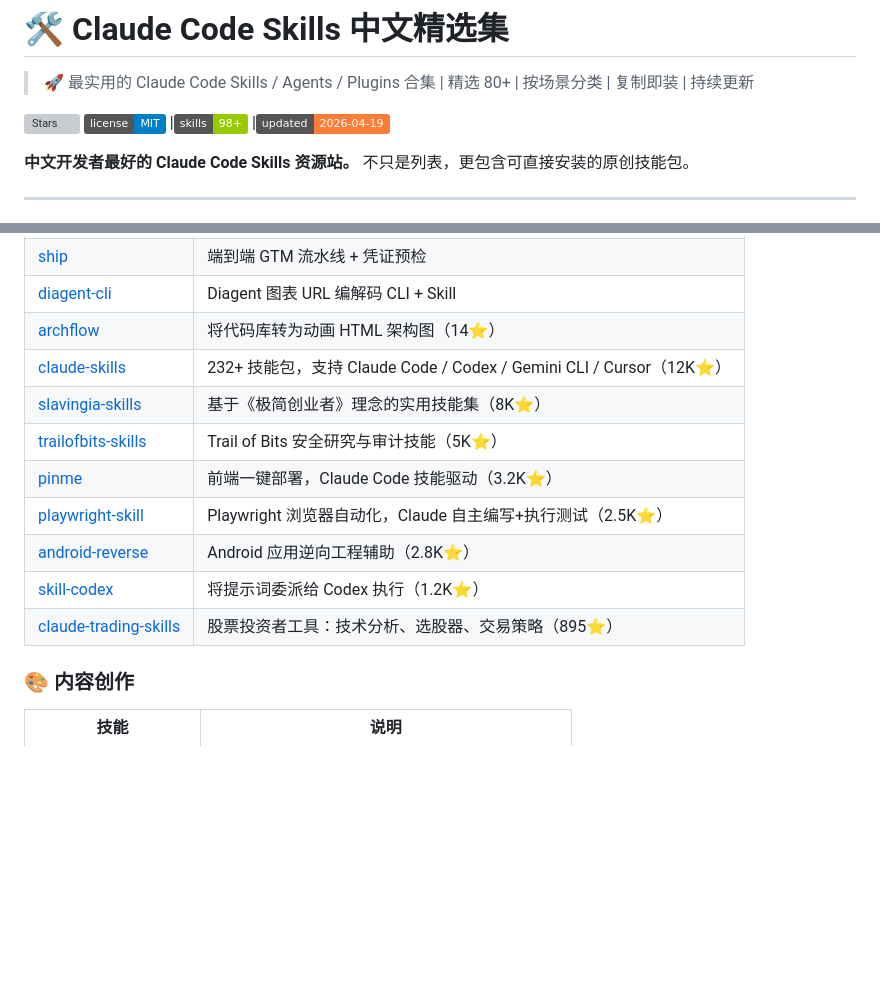
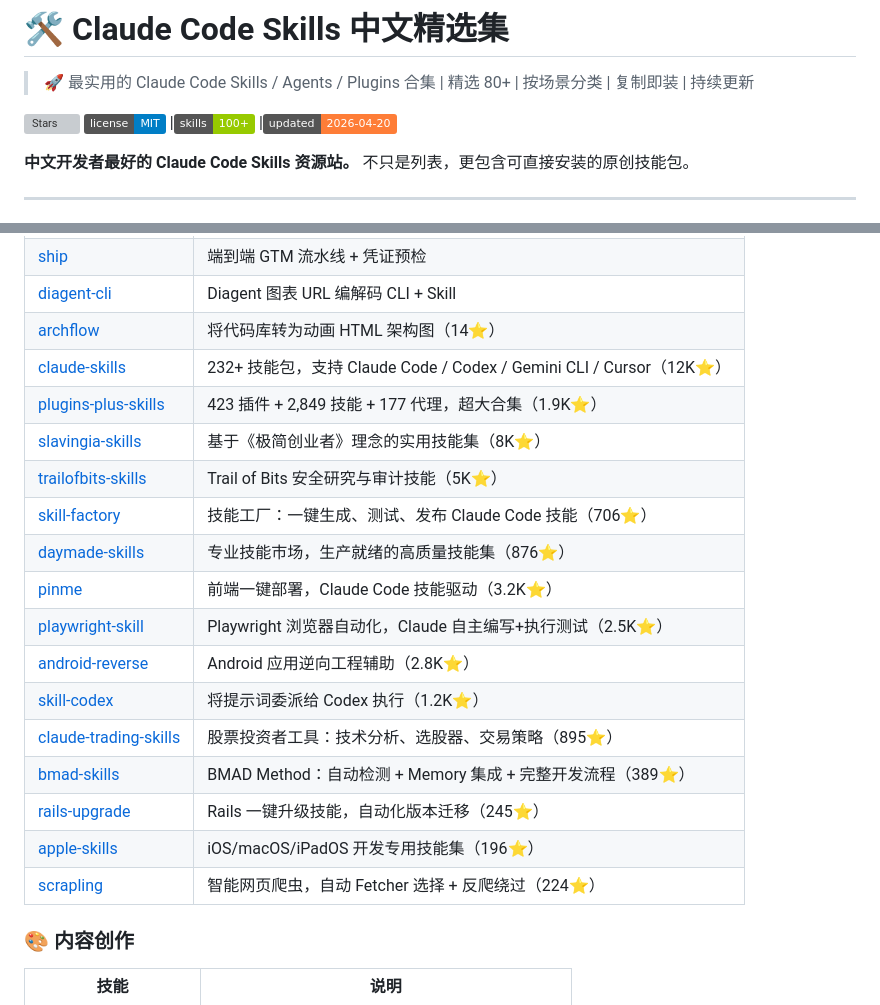
Before and after one commit to laolaoshiren/claude-code-skills-zh, a Markdown page: README.md, 2 parts joined by grey strips. Drawn GitHub-style; badges without logos; blank space fills up the shorter version; grey boxes are pictures that could not be loaded.

Commit message:
improve: 新增 7 个高质量第三方技能到精选列表，更新日期和技能数量 badge
新增技能：
- plugins-plus-skills (1.9K⭐) - 423 插件 + 2,849 技能超大合集
- skill-factory (706⭐) - 技能工厂，一键生成发布
- daymade-skills (876⭐) - 专业技能市场
- bmad-skills (389⭐) - BMAD Method 完整开发流程
- rails-upgrade (245⭐) - Rails 一键升级
- apple-skills (196⭐) - iOS/macOS 开发专用
- scrapling (224⭐) - 智能网页爬虫

```diff
--- a/README.md
+++ b/README.md
@@ -4,8 +4,8 @@
 
 [![Stars](https://img.shields.io/github/stars/laolaoshiren/claude-code-skills-zh?style=social)](https://github.com/laolaoshiren/claude-code-skills-zh)
 [![License](https://img.shields.io/badge/license-MIT-blue.svg)](LICENSE)
-|[![Skills](https://img.shields.io/badge/skills-98+-green.svg)](#-原创技能)
-|[![Updated](https://img.shields.io/badge/updated-2026--04--19-orange.svg)](#)
+|[![Skills](https://img.shields.io/badge/skills-100+-green.svg)](#-原创技能)
+|[![Updated](https://img.shields.io/badge/updated-2026--04--20-orange.svg)](#)
 
 **中文开发者最好的 Claude Code Skills 资源站。** 不只是列表，更包含可直接安装的原创技能包。
 
@@ -50,13 +50,20 @@ cp -r claude-code-skills-zh/skills/* ~/.claude/skills/
 | [diagent-cli](https://github.com/daniellee-ux/diagent-cli) | Diagent 图表 URL 编解码 CLI + Skill |
 | [archflow](https://github.com/rafaelolsr/archflow) | 将代码库转为动画 HTML 架构图（14⭐）|
 | [claude-skills](https://github.com/alirezarezvani/claude-skills) | 232+ 技能包，支持 Claude Code / Codex / Gemini CLI / Cursor（12K⭐）|
+| [plugins-plus-skills](https://github.com/jeremylongshore/claude-code-plugins-plus-skills) | 423 插件 + 2,849 技能 + 177 代理，超大合集（1.9K⭐）|
 | [slavingia-skills](https://github.com/slavingia/skills) | 基于《极简创业者》理念的实用技能集（8K⭐）|
 | [trailofbits-skills](https://github.com/trailofbits/skills) | Trail of Bits 安全研究与审计技能（5K⭐）|
+| [skill-factory](https://github.com/alirezarezvani/claude-code-skill-factory) | 技能工厂：一键生成、测试、发布 Claude Code 技能（706⭐）|
+| [daymade-skills](https://github.com/daymade/claude-code-skills) | 专业技能市场，生产就绪的高质量技能集（876⭐）|
 | [pinme](https://github.com/glitternetwork/pinme) | 前端一键部署，Claude Code 技能驱动（3.2K⭐）|
 | [playwright-skill](https://github.com/lackeyjb/playwright-skill) | Playwright 浏览器自动化，Claude 自主编写+执行测试（2.5K⭐）|
 | [android-reverse](https://github.com/SimoneAvogadro/android-reverse-engineering-skill) | Android 应用逆向工程辅助（2.8K⭐）|
 | [skill-codex](https://github.com/skills-directory/skill-codex) | 将提示词委派给 Codex 执行（1.2K⭐）|
 | [claude-trading-skills](https://github.com/tradermonty/claude-trading-skills) | 股票投资者工具：技术分析、选股器、交易策略（895⭐）|
+| [bmad-skills](https://github.com/aj-geddes/claude-code-bmad-skills) | BMAD Method：自动检测 + Memory 集成 + 完整开发流程（389⭐）|
+| [rails-upgrade](https://github.com/ombulabs/claude-code_rails-upgrade-skill) | Rails 一键升级技能，自动化版本迁移（245⭐）|
+| [apple-skills](https://github.com/rshankras/claude-code-apple-skills) | iOS/macOS/iPadOS 开发专用技能集（196⭐）|
+| [scrapling](https://github.com/Cedriccmh/claude-code-skill-scrapling) | 智能网页爬虫，自动 Fetcher 选择 + 反爬绕过（224⭐）|
 
 ### 🎨 内容创作
 
```
